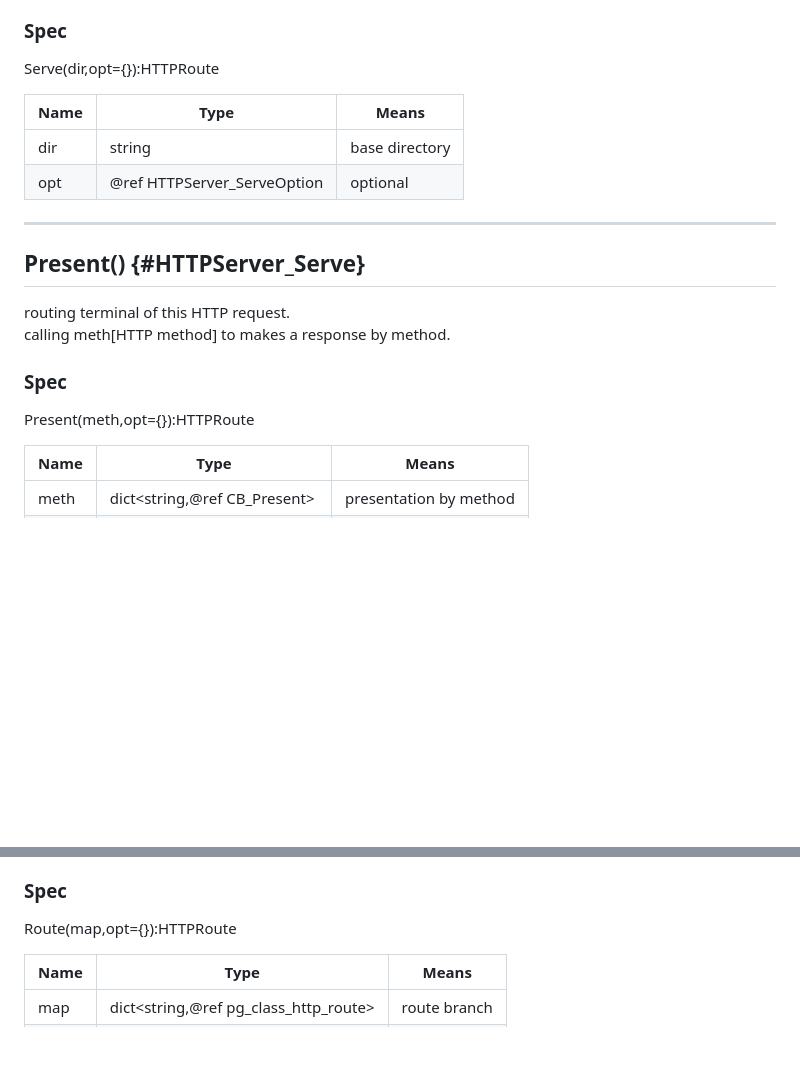
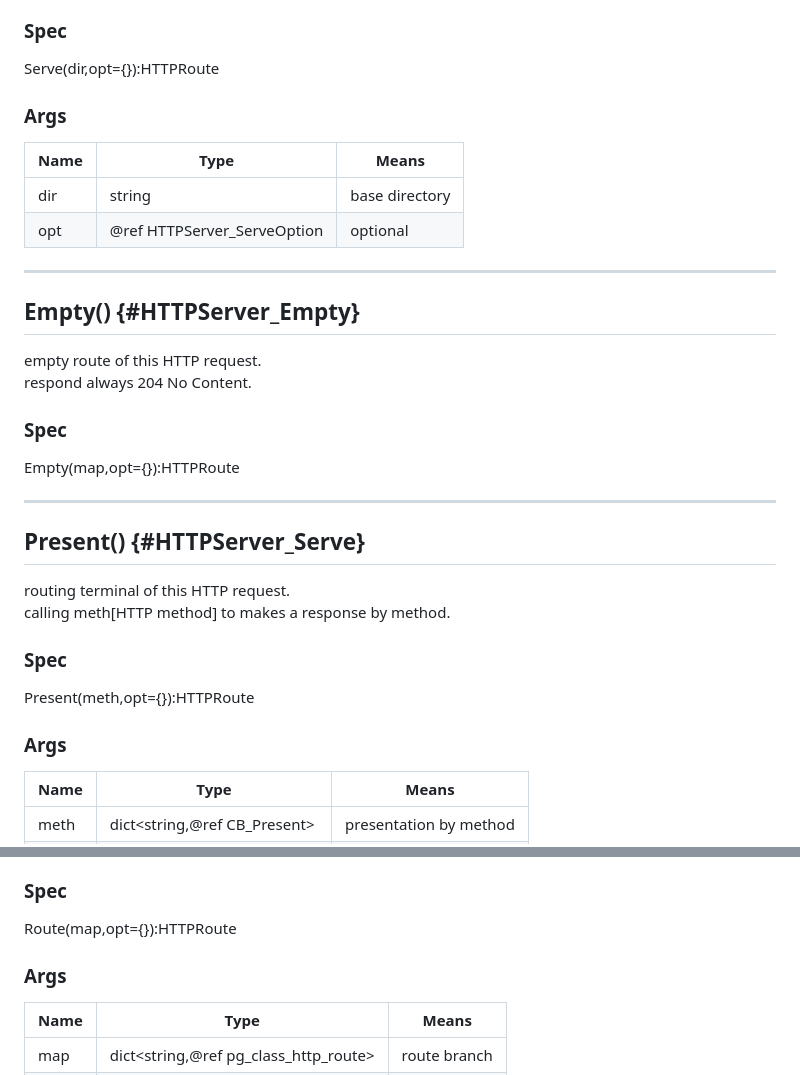
Before and after one commit to ylllc/yges_js_web, a Markdown page: doxy/classes/http_server.md, 2 parts joined by grey strips. Rendered like a GitHub page; blank space fills up the shorter version.

Commit message:
add http empty route

```diff
--- a/doxy/classes/http_server.md
+++ b/doxy/classes/http_server.md
@@ -164,10 +164,22 @@ this response of the HTTP request means transfering target file.
 
 Serve(dir,opt={}):HTTPRoute
 
+### Args
+
 | Name | Type | Means |
 |------|------|-------|
 | dir | string | base directory |
 | opt | @ref HTTPServer_ServeOption | optional |
+
+-----
+## Empty() {#HTTPServer_Empty}
+
+empty route of this HTTP request.
+respond always 204 No Content.
+
+### Spec
+
+Empty(map,opt={}):HTTPRoute
 
 -----
 ## Present() {#HTTPServer_Serve}
@@ -178,6 +190,8 @@ calling meth[HTTP method] to makes a response by method.
 ### Spec
 
 Present(meth,opt={}):HTTPRoute
+
+### Args
 
 | Name | Type | Means |
 |------|------|-------|
@@ -194,6 +208,8 @@ branching by HTTP path layer.
 
 Route(map,opt={}):HTTPRoute
 
+### Args
+
 | Name | Type | Means |
 |------|------|-------|
 | map | dict<string,@ref pg_class_http_route> | route branch |
```
